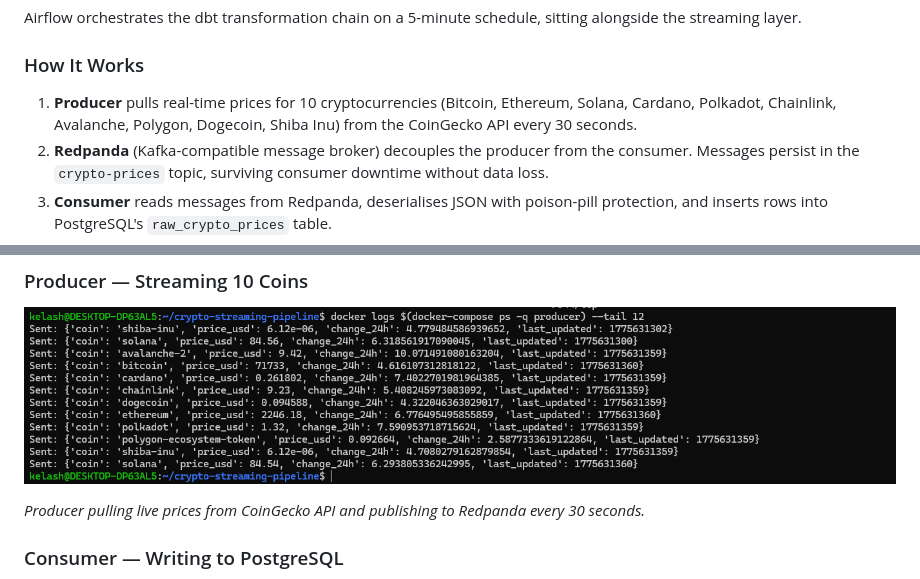
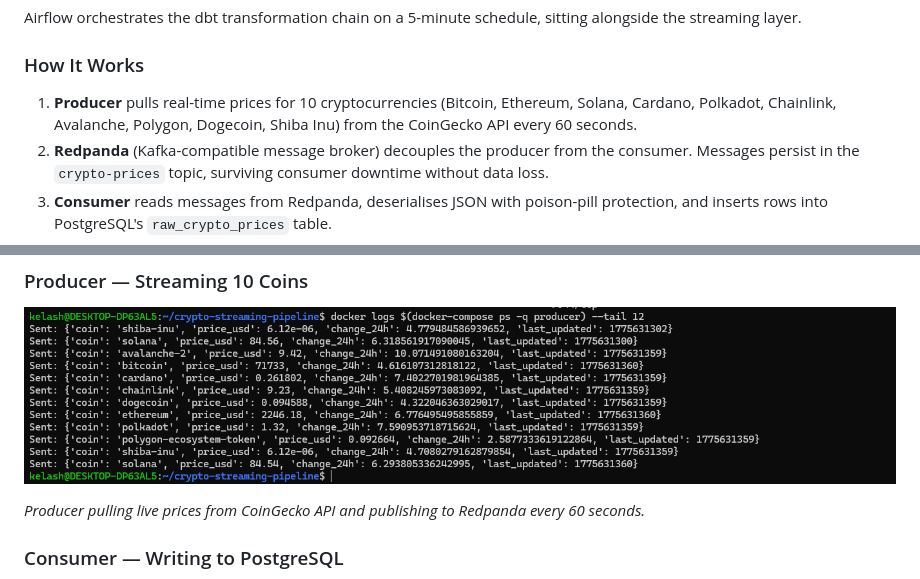
Before and after one commit to kelashkumar-iba/crypto-streaming-pipeline, a Markdown page: README.md, 2 parts joined by grey strips. Drawn GitHub-style.

```diff
--- a/README.md
+++ b/README.md
@@ -58,7 +58,7 @@ Airflow orchestrates the dbt transformation chain on a 5-minute schedule, sittin
 
 ### How It Works
 
-1. **Producer** pulls real-time prices for 10 cryptocurrencies (Bitcoin, Ethereum, Solana, Cardano, Polkadot, Chainlink, Avalanche, Polygon, Dogecoin, Shiba Inu) from the CoinGecko API every 30 seconds.
+1. **Producer** pulls real-time prices for 10 cryptocurrencies (Bitcoin, Ethereum, Solana, Cardano, Polkadot, Chainlink, Avalanche, Polygon, Dogecoin, Shiba Inu) from the CoinGecko API every 60 seconds.
 2. **Redpanda** (Kafka-compatible message broker) decouples the producer from the consumer. Messages persist in the `crypto-prices` topic, surviving consumer downtime without data loss.
 3. **Consumer** reads messages from Redpanda, deserialises JSON with poison-pill protection, and inserts rows into PostgreSQL's `raw_crypto_prices` table.
 4. **dbt** transforms raw data through three layers:
@@ -390,7 +390,7 @@ Python buffers stdout inside Docker containers (no TTY attached). Without this f
 
 ![Producer Logs](screenshots/producer-logs.png)
 
-*Producer pulling live prices from CoinGecko API and publishing to Redpanda every 30 seconds.*
+*Producer pulling live prices from CoinGecko API and publishing to Redpanda every 60 seconds.*
 
 ### Consumer — Writing to PostgreSQL
 
```
